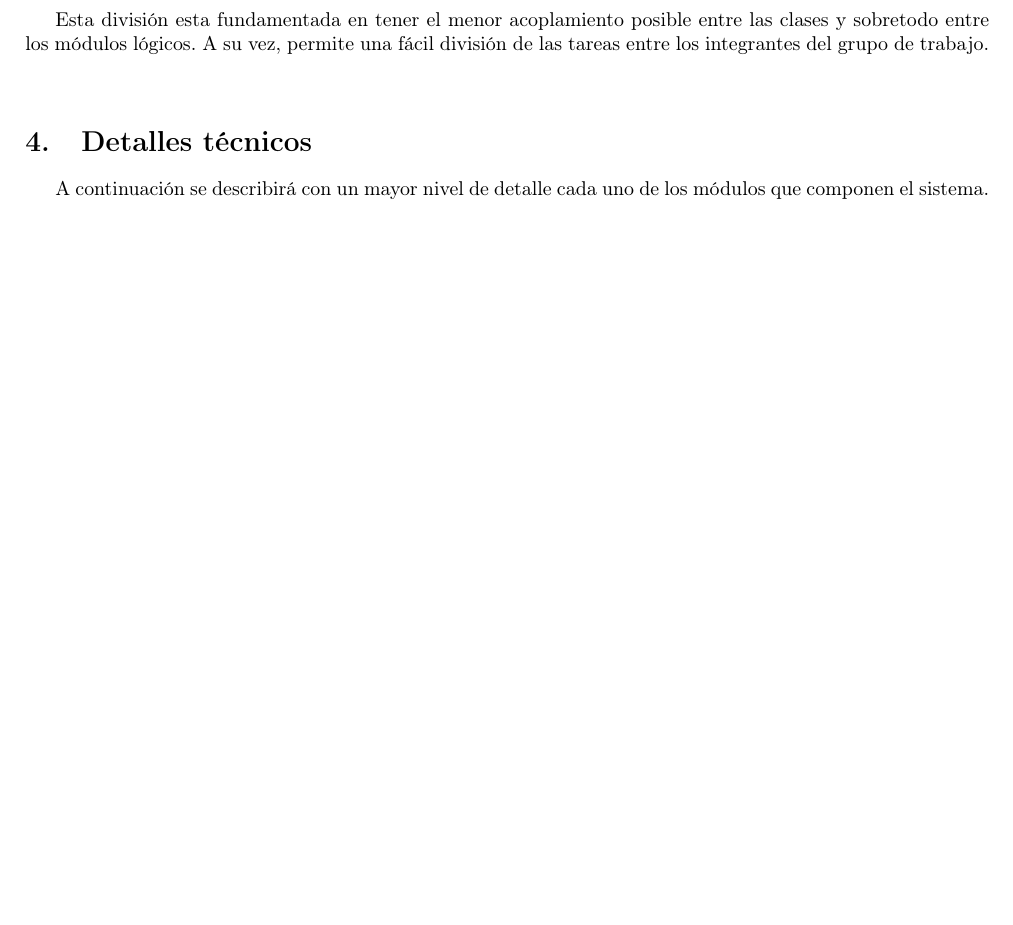
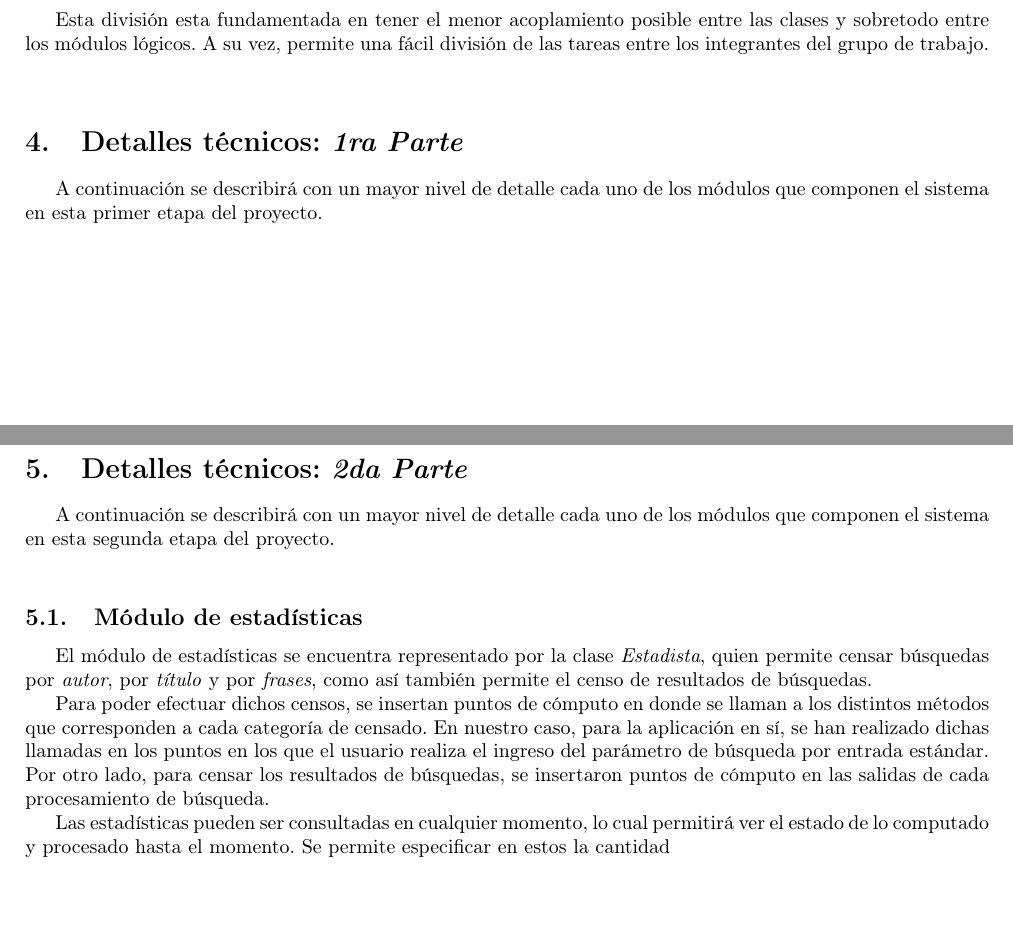
Before and after one commit to federicomrossi/7506-tp-grupo07, a LaTeX document (informes/documentacion de diseño/75.06-TP1-Grupo07-Documentacion.de.diseño.tex): part of page 3 of 7 before the commit and two parts of pages 3 and 8 of 8 after it, the two joined at a grey line, cut so that both start at the same text, the shorter picture padded with empty space. Compiled offline with pdfLaTeX.

Commit message:
Avance en agregado del Modulo de estadisticas al informe

```diff
--- a/informes/documentacion de diseño/75.06-TP1-Grupo07-Documentacion.de.diseño.tex
+++ b/informes/documentacion de diseño/75.06-TP1-Grupo07-Documentacion.de.diseño.tex
@@ -174,10 +174,10 @@
 
 
 
-% DETALLES TECNICOS
-\section{Detalles técnicos}
+% DETALLES TECNICOS: 1ra Parte
+\section{Detalles técnicos: \textit{1ra Parte}}
 
-	A continuación se describirá con un mayor nivel de detalle cada uno de los módulos que componen el sistema. \\
+	A continuación se describirá con un mayor nivel de detalle cada uno de los módulos que componen el sistema en esta primer etapa del proyecto. \\
 
 
 % DETALLES TECNICOS - Capa Física
@@ -469,4 +469,22 @@
 	Las resoluciones de las consultas se imprimen por pantalla, mientras que las letras recuperadas se imprimen en el archivo ``\textit{salida.out}'' el cual se almacena en la carpeta destino especificada en el archivo de configuración ``\textit{parametros.conf}'' (este se encuentra en el directorio \textit{codigo}).
 \bigskip
 
+
+
+% DETALLES TECNICOS: 2da Parte
+\section{Detalles técnicos: \textit{2da Parte}}
+
+	A continuación se describirá con un mayor nivel de detalle cada uno de los módulos que componen el sistema en esta segunda etapa del proyecto. \\
+
+
+% DETALLES TECNICOS - Capa Física
+\subsection{Módulo de estadísticas}
+
+	El módulo de estadísticas se encuentra representado por la clase \textit{Estadista}, quien permite censar búsquedas por \textit{autor}, por \textit{título} y por \textit{frases}, como así también permite el censo de resultados de búsquedas.
+	\par
+	Para poder efectuar dichos censos, se insertan
+	puntos de cómputo en donde se llaman a los distintos métodos que corresponden a cada categoría de censado. En nuestro caso, para la aplicación en sí, se han realizado dichas llamadas en los puntos en los que el usuario realiza el ingreso del parámetro de búsqueda por entrada estándar. Por otro lado, para censar los resultados de búsquedas, se insertaron puntos de cómputo en las salidas de cada procesamiento de búsqueda.
+	\par
+	Las estadísticas pueden ser consultadas en cualquier momento, lo cual permitirá ver el estado de lo computado y procesado hasta el momento. Se permite especificar en estos la cantidad
+
 \end{document}
```
Also changed, not shown: informes/documentacion de diseño/75.06-TP1-Grupo07-Documentacion.de.diseño.pdf, 5 other files.
